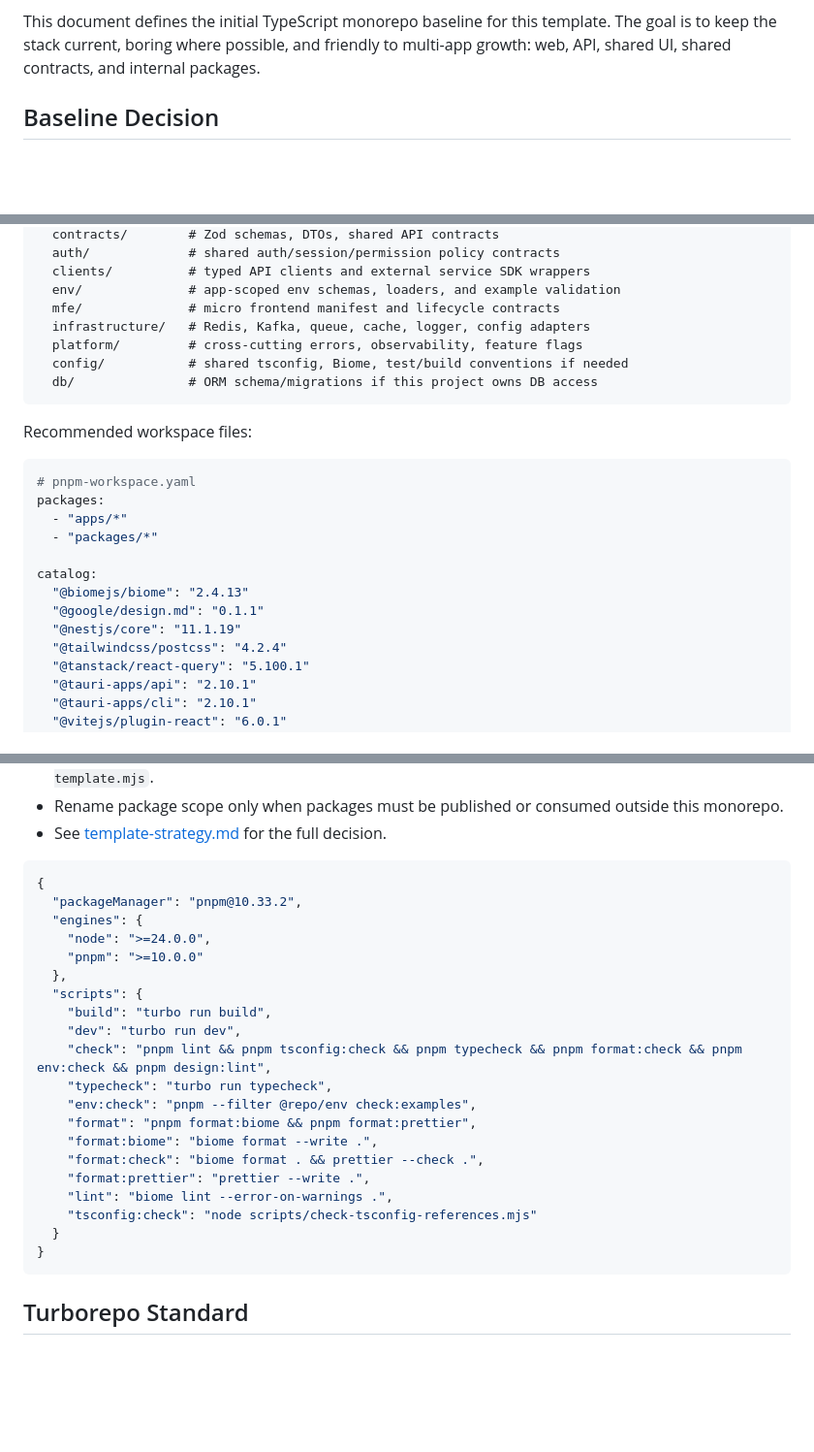
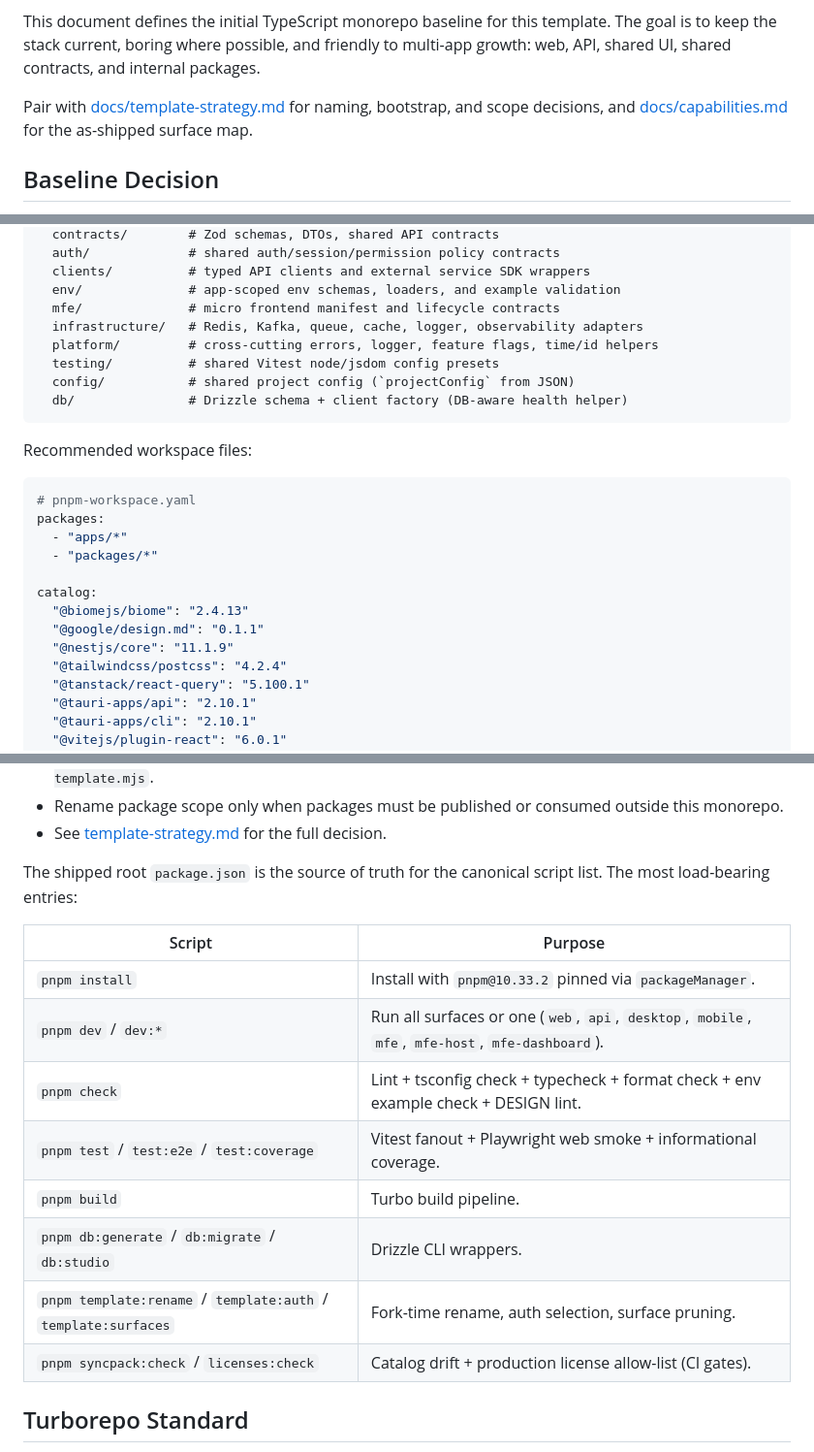
Before and after one commit to de-novo/turbo-template, a Markdown page: docs/technical-stack.md, 3 parts joined by grey strips. Shown at 97% size. Rendered like a GitHub page; blank space fills up the shorter version.

````diff
--- a/docs/technical-stack.md
+++ b/docs/technical-stack.md
@@ -5,6 +5,9 @@ Last checked: 2026-04-24
 This document defines the initial TypeScript monorepo baseline for this template. The goal is to
 keep the stack current, boring where possible, and friendly to multi-app growth: web, API, shared
 UI, shared contracts, and internal packages.
+
+Pair with [docs/template-strategy.md](./template-strategy.md) for naming, bootstrap, and scope
+decisions, and [docs/capabilities.md](./capabilities.md) for the as-shipped surface map.
 
 ## Baseline Decision
 
@@ -59,10 +62,11 @@ packages/
   clients/          # typed API clients and external service SDK wrappers
   env/              # app-scoped env schemas, loaders, and example validation
   mfe/              # micro frontend manifest and lifecycle contracts
-  infrastructure/   # Redis, Kafka, queue, cache, logger, config adapters
-  platform/         # cross-cutting errors, observability, feature flags
-  config/           # shared tsconfig, Biome, test/build conventions if needed
-  db/               # ORM schema/migrations if this project owns DB access
+  infrastructure/   # Redis, Kafka, queue, cache, logger, observability adapters
+  platform/         # cross-cutting errors, logger, feature flags, time/id helpers
+  testing/          # shared Vitest node/jsdom config presets
+  config/           # shared project config (`projectConfig` from JSON)
+  db/               # Drizzle schema + client factory (DB-aware health helper)
 ```
 
 Recommended workspace files:
@@ -76,7 +80,7 @@ packages:
 catalog:
   "@biomejs/biome": "2.4.13"
   "@google/design.md": "0.1.1"
-  "@nestjs/core": "11.1.19"
+  "@nestjs/core": "11.1.9"
   "@tailwindcss/postcss": "4.2.4"
   "@tanstack/react-query": "5.100.1"
   "@tauri-apps/api": "2.10.1"
@@ -107,28 +111,19 @@ Template naming policy:
 - Rename package scope only when packages must be published or consumed outside this monorepo.
 - See [template-strategy.md](./template-strategy.md) for the full decision.
 
-```json
-{
-  "packageManager": "pnpm@10.33.2",
-  "engines": {
-    "node": ">=24.0.0",
-    "pnpm": ">=10.0.0"
-  },
-  "scripts": {
-    "build": "turbo run build",
-    "dev": "turbo run dev",
-    "check": "pnpm lint && pnpm tsconfig:check && pnpm typecheck && pnpm format:check && pnpm env:check && pnpm design:lint",
-    "typecheck": "turbo run typecheck",
-    "env:check": "pnpm --filter @repo/env check:examples",
-    "format": "pnpm format:biome && pnpm format:prettier",
-    "format:biome": "biome format --write .",
-    "format:check": "biome format . && prettier --check .",
-    "format:prettier": "prettier --write .",
-    "lint": "biome lint --error-on-warnings .",
-    "tsconfig:check": "node scripts/check-tsconfig-references.mjs"
-  }
-}
-```
+The shipped root `package.json` is the source of truth for the canonical script list. The most
+load-bearing entries:
+
+| Script                                                         | Purpose                                                                                          |
+| -------------------------------------------------------------- | ------------------------------------------------------------------------------------------------ |
+| `pnpm install`                                                 | Install with `pnpm@10.33.2` pinned via `packageManager`.                                         |
+| `pnpm dev` / `dev:*`                                           | Run all surfaces or one (`web`, `api`, `desktop`, `mobile`, `mfe`, `mfe-host`, `mfe-dashboard`). |
+| `pnpm check`                                                   | Lint + tsconfig check + typecheck + format check + env example check + DESIGN lint.              |
+| `pnpm test` / `test:e2e` / `test:coverage`                     | Vitest fanout + Playwright web smoke + informational coverage.                                   |
+| `pnpm build`                                                   | Turbo build pipeline.                                                                            |
+| `pnpm db:generate` / `db:migrate` / `db:studio`                | Drizzle CLI wrappers.                                                                            |
+| `pnpm template:rename` / `template:auth` / `template:surfaces` | Fork-time rename, auth selection, surface pruning.                                               |
+| `pnpm syncpack:check` / `licenses:check`                       | Catalog drift + production license allow-list (CI gates).                                        |
 
 ## Turborepo Standard
 
````
Also changed, not shown: other parts of docs/technical-stack.md (+2 -2 lines), AGENTS.md (+36 -9 lines), docs/template-strategy.md (+32 -11 lines).
